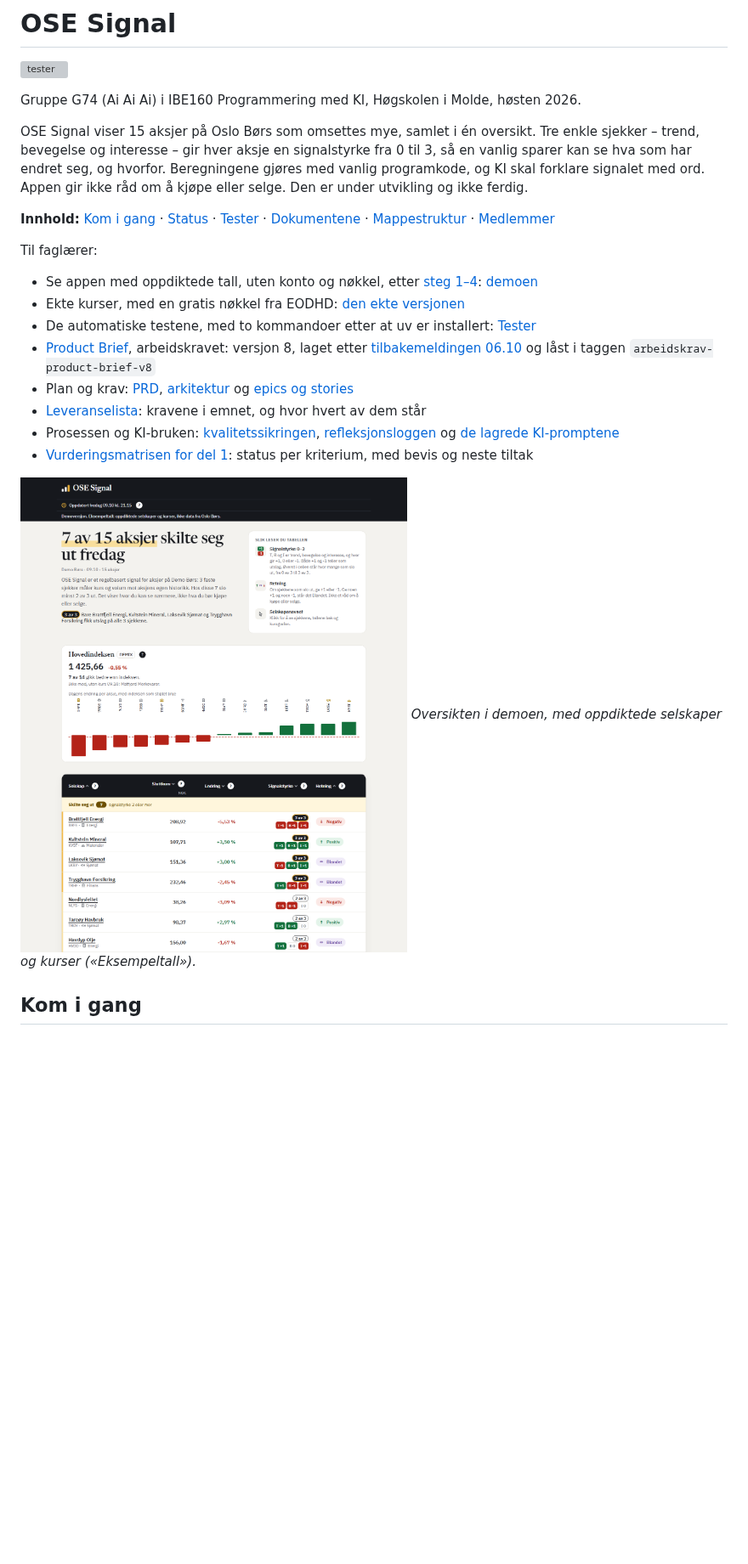
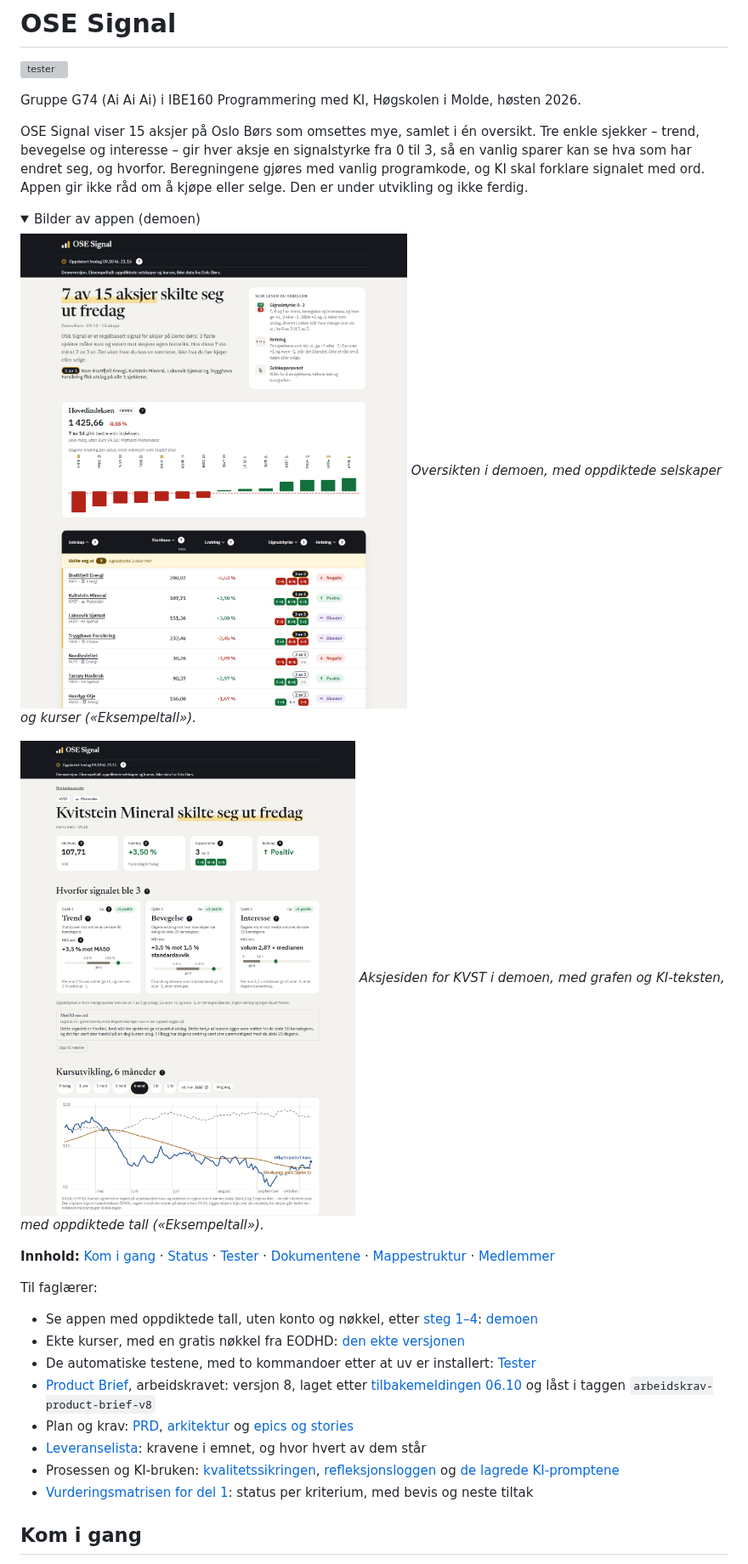
Before and after one commit to IBE160-2026/G74-lund-osen, a Markdown page: README.md, the part around one of its changes. Shown at 85% size. Rendered like a GitHub page; pictures changed too: docs/appen/aksjesiden-kvst-demo.png (added); folded sections open; blank space fills up the shorter version; grey boxes are pictures that could not be loaded.

```diff
--- a/README.md
+++ b/README.md
@@ -5,6 +5,17 @@
 Gruppe G74 (Ai Ai Ai) i IBE160 Programmering med KI, Høgskolen i Molde, høsten 2026.
 
 OSE Signal viser 15 aksjer på Oslo Børs som omsettes mye, samlet i én oversikt. Tre enkle sjekker – trend, bevegelse og interesse – gir hver aksje en signalstyrke fra 0 til 3, så en vanlig sparer kan se hva som har endret seg, og hvorfor. Beregningene gjøres med vanlig programkode, og KI skal forklare signalet med ord. Appen gir ikke råd om å kjøpe eller selge. Den er under utvikling og ikke ferdig.
+
+<details>
+<summary>Bilder av appen (demoen)</summary>
+
+![Oversikten i demoen, med oppdiktede selskaper og kurser («Eksempeltall»), ikke data fra Oslo Børs](docs/appen/oversikten-demo.png)
+*Oversikten i demoen, med oppdiktede selskaper og kurser («Eksempeltall»).*
+
+![Aksjesiden for Kvitstein Mineral (KVST) i demoen, med kursgrafen og KI-teksten, med oppdiktede tall («Eksempeltall»), ikke data fra Oslo Børs](docs/appen/aksjesiden-kvst-demo.png)
+*Aksjesiden for KVST i demoen, med grafen og KI-teksten, med oppdiktede tall («Eksempeltall»).*
+
+</details>
 
 **Innhold:** [Kom i gang](#kom-i-gang) · [Status](#status) · [Tester](#tester) · [Dokumentene](#dokumentene) · [Mappestruktur](#mappestruktur) · [Medlemmer](#medlemmer)
 
@@ -17,9 +28,6 @@ Til faglærer:
 - [Leveranselista](docs/innlevering.md): kravene i emnet, og hvor hvert av dem står
 - Prosessen og KI-bruken: [kvalitetssikringen](docs/kvalitetssikring.md), [refleksjonsloggen](docs/reflection-log.md) og [de lagrede KI-promptene](docs/ai-prompts/)
 - [Vurderingsmatrisen for del 1](docs/vurderingsmatrise.md): status per kriterium, med bevis og neste tiltak
-
-![Oversikten i demoen, med oppdiktede selskaper og kurser («Eksempeltall»), ikke data fra Oslo Børs](docs/appen/oversikten-demo.png)
-*Oversikten i demoen, med oppdiktede selskaper og kurser («Eksempeltall»).*
 
 ## Kom i gang
 
```
Also changed, not shown: other parts of README.md (+1 -1 lines), 1 other file.
